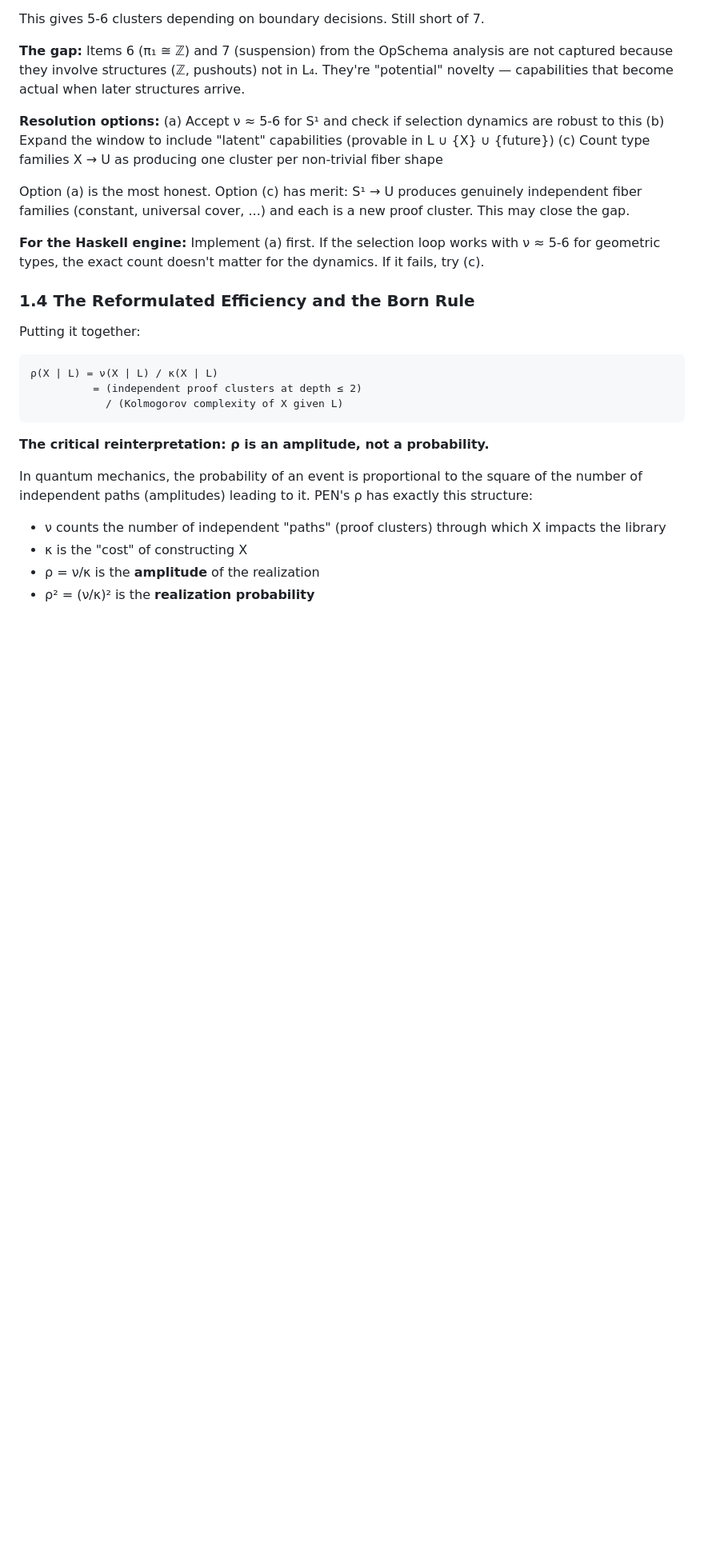
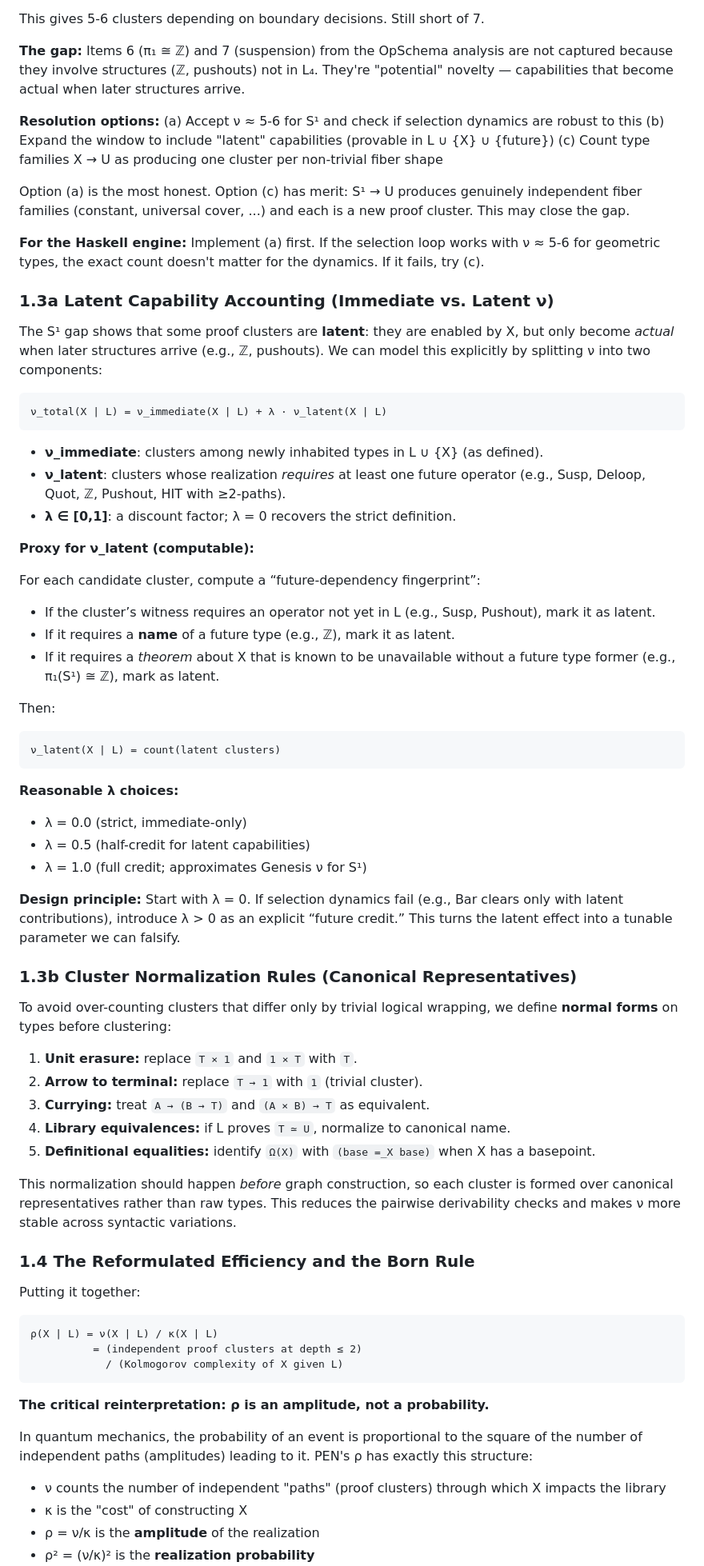
Before and after one commit to efficient-novelty/mechanization, a Markdown page: pen_information_theoretic_plan.md, the part around the change. Shown at 80% size. GitHub-like rendering; blank space fills up the shorter version.

Commit message:
Extend information-theoretic plan with latent novelty

````diff
--- a/pen_information_theoretic_plan.md
+++ b/pen_information_theoretic_plan.md
@@ -256,6 +256,59 @@ proof cluster. This may close the gap.
 **For the Haskell engine:** Implement (a) first. If the selection loop works
 with ν ≈ 5-6 for geometric types, the exact count doesn't matter for the dynamics.
 If it fails, try (c).
+
+### 1.3a Latent Capability Accounting (Immediate vs. Latent ν)
+
+The S¹ gap shows that some proof clusters are **latent**: they are enabled by X,
+but only become *actual* when later structures arrive (e.g., ℤ, pushouts).
+We can model this explicitly by splitting ν into two components:
+
+```
+ν_total(X | L) = ν_immediate(X | L) + λ · ν_latent(X | L)
+```
+
+- **ν_immediate**: clusters among newly inhabited types in L ∪ {X} (as defined).
+- **ν_latent**: clusters whose realization *requires* at least one future operator
+  (e.g., Susp, Deloop, Quot, ℤ, Pushout, HIT with ≥2-paths).
+- **λ ∈ [0,1]**: a discount factor; λ = 0 recovers the strict definition.
+
+**Proxy for ν_latent (computable):**
+
+For each candidate cluster, compute a “future-dependency fingerprint”:
+- If the cluster’s witness requires an operator not yet in L (e.g., Susp, Pushout),
+  mark it as latent.
+- If it requires a **name** of a future type (e.g., ℤ), mark it as latent.
+- If it requires a *theorem* about X that is known to be unavailable without
+  a future type former (e.g., π₁(S¹) ≅ ℤ), mark as latent.
+
+Then:
+```
+ν_latent(X | L) = count(latent clusters)
+```
+
+**Reasonable λ choices:**
+- λ = 0.0 (strict, immediate-only)
+- λ = 0.5 (half-credit for latent capabilities)
+- λ = 1.0 (full credit; approximates Genesis ν for S¹)
+
+**Design principle:** Start with λ = 0. If selection dynamics fail (e.g., Bar clears
+only with latent contributions), introduce λ > 0 as an explicit “future credit.”
+This turns the latent effect into a tunable parameter we can falsify.
+
+### 1.3b Cluster Normalization Rules (Canonical Representatives)
+
+To avoid over-counting clusters that differ only by trivial logical wrapping,
+we define **normal forms** on types before clustering:
+
+1. **Unit erasure:** replace `T × 1` and `1 × T` with `T`.
+2. **Arrow to terminal:** replace `T → 1` with `1` (trivial cluster).
+3. **Currying:** treat `A → (B → T)` and `(A × B) → T` as equivalent.
+4. **Library equivalences:** if L proves `T ≃ U`, normalize to canonical name.
+5. **Definitional equalities:** identify `Ω(X)` with `(base =_X base)` when X has a basepoint.
+
+This normalization should happen *before* graph construction, so each cluster is
+formed over canonical representatives rather than raw types. This reduces the
+pairwise derivability checks and makes ν more stable across syntactic variations.
 
 
 ### 1.4 The Reformulated Efficiency and the Born Rule
````
Also changed, not shown: agda/progress_tracking.md (+17 -0 lines).
